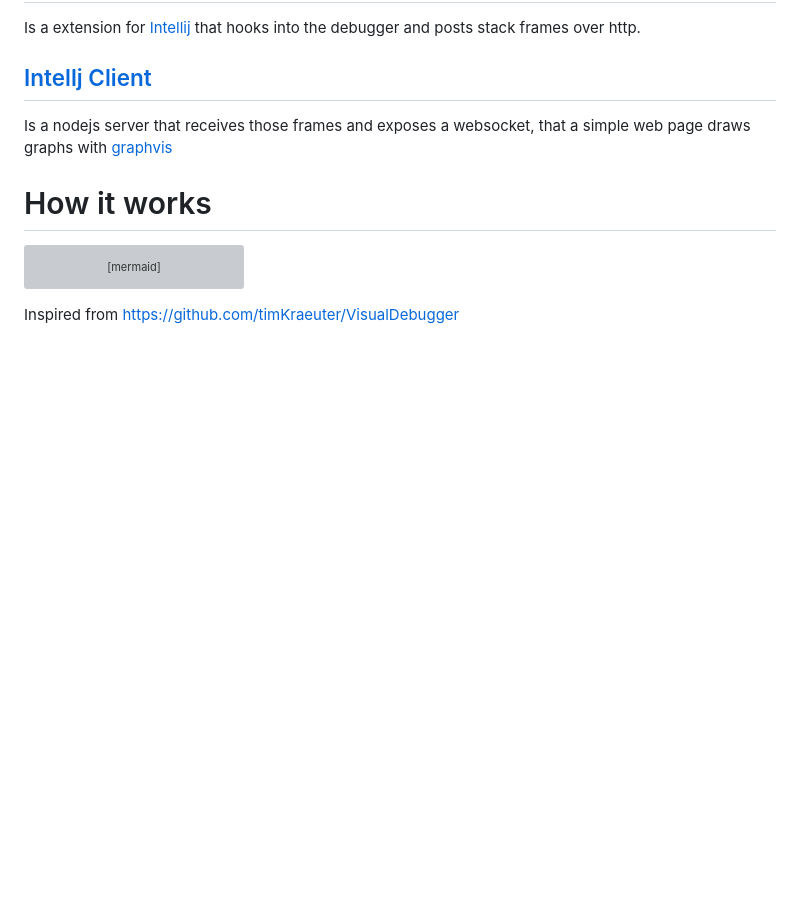
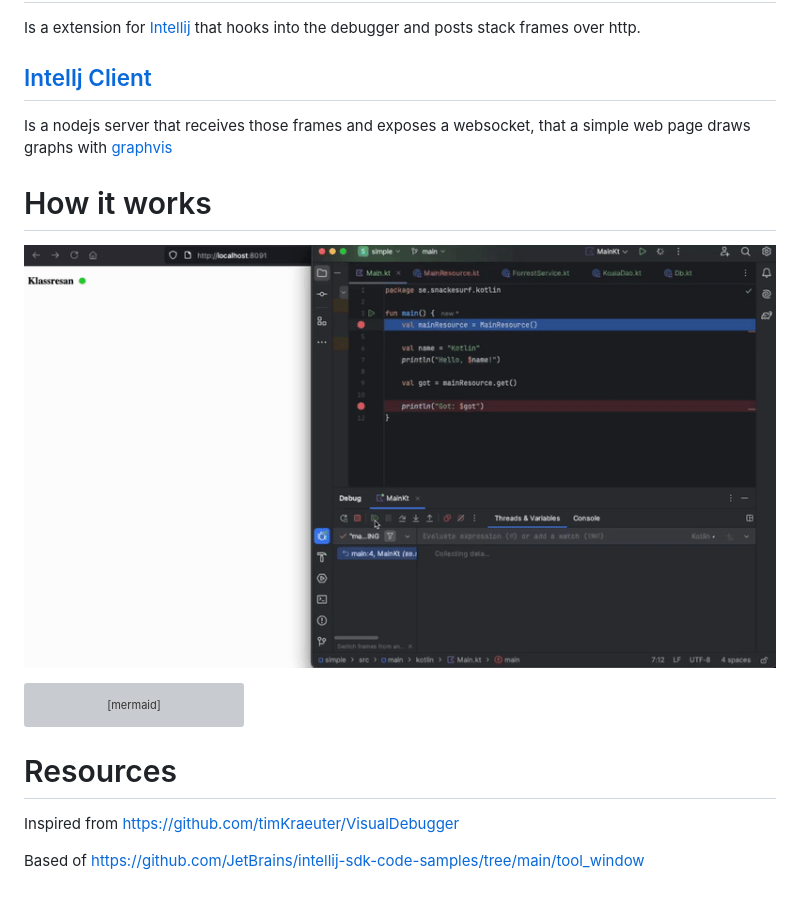
Before and after one commit to nilsheuman/klassresan, a Markdown page: README.md, the part around the change. GitHub-like rendering; pictures changed too: gfx/klassresan.gif (added); blank space fills up the shorter version; grey boxes are pictures that could not be loaded.

Commit message:
animation

````diff
--- a/README.md
+++ b/README.md
@@ -9,6 +9,8 @@ Is a extension for [Intellij](https://www.jetbrains.com/idea/) that hooks into t
 Is a nodejs server that receives those frames and exposes a websocket, that a simple web page draws graphs with [graphvis](https://github.com/mdaines/viz-js)
 
 # How it works
+
+![Klassresan Visualization](gfx/klassresan.gif)
 
 ```mermaid
 sequenceDiagram
@@ -30,4 +32,8 @@ sequenceDiagram
 
 ```
 
+# Resources
+
 Inspired from https://github.com/timKraeuter/VisualDebugger
+
+Based of https://github.com/JetBrains/intellij-sdk-code-samples/tree/main/tool_window
````
Also changed, not shown: 1 other file.
